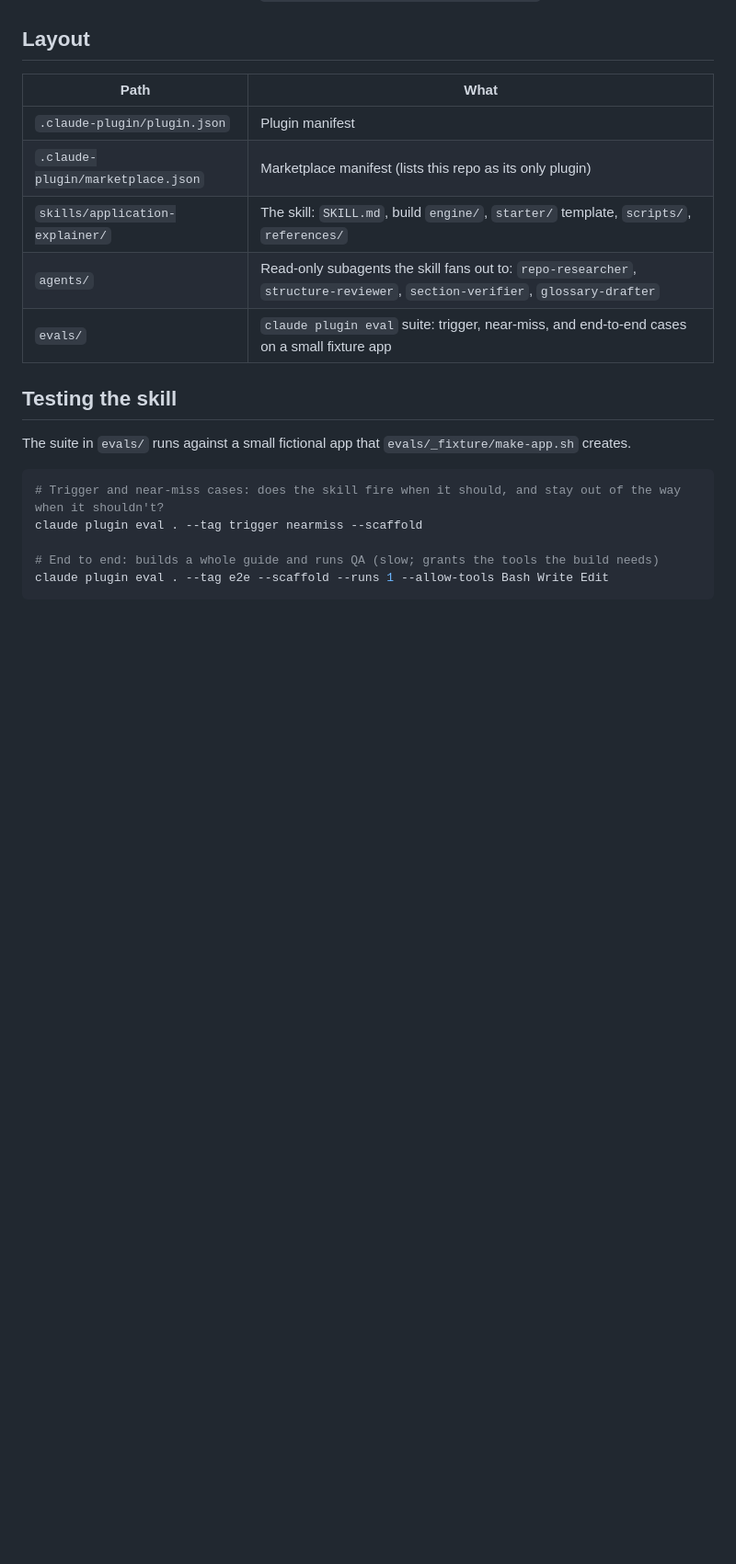
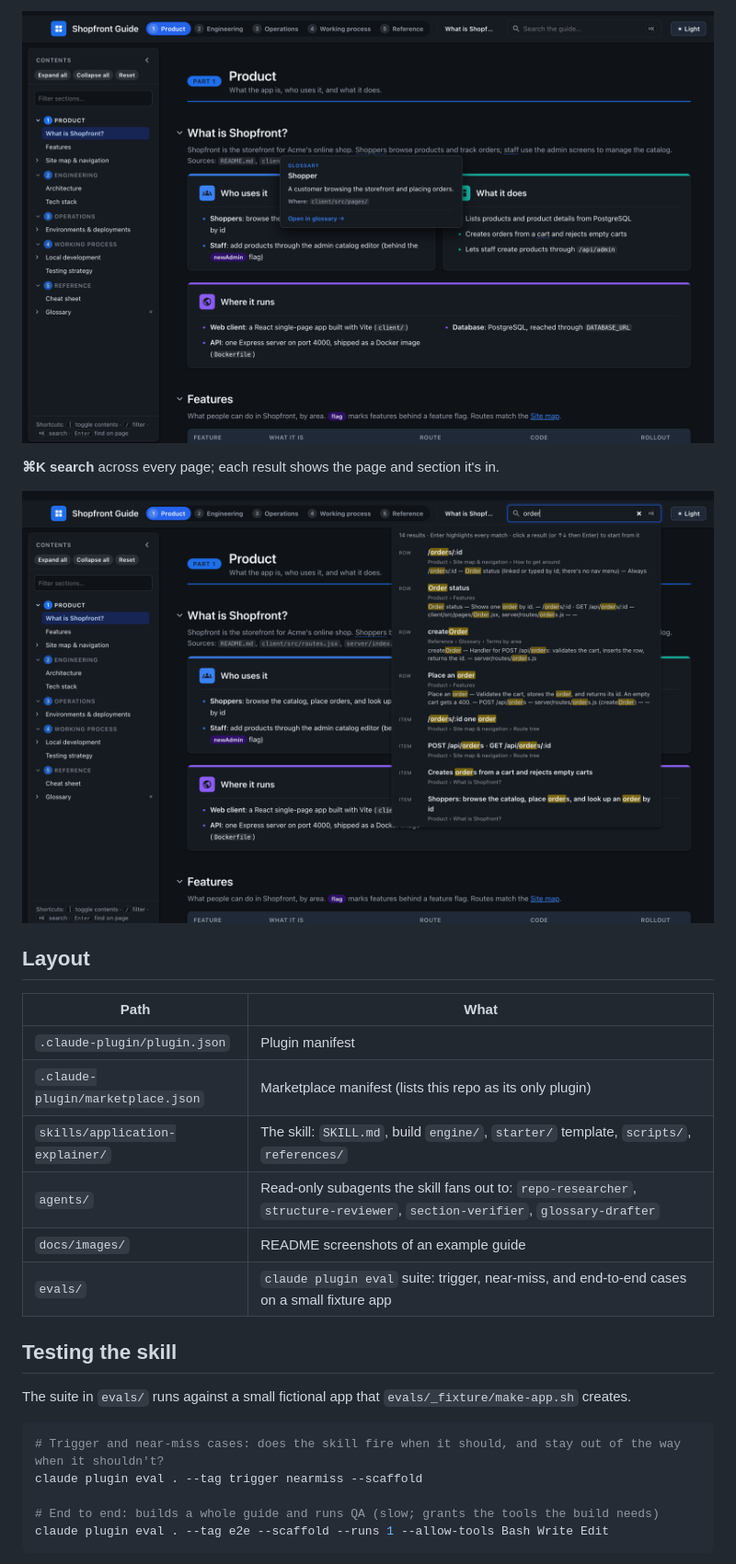
Before and after one commit to SimplySylvia/Claude-Application-Explainer, a Markdown page: README.md, the part around the change printed below. Shown: that part at 92% size. GitHub-like rendering; pictures changed too: docs/images/guide-glossary.png (added), docs/images/guide-search.png (added); blank space fills up the shorter version.

```diff
--- a/README.md
+++ b/README.md
@@ -36,3 +88,9 @@ For agents that don't load plugins, see [`skills/application-explainer/PROMPT.md
+![Product overview with a glossary hover card](docs/images/guide-glossary.png)
+
+**⌘K search** across every page; each result shows the page and section it's in.
+
+![Search results for "order"](docs/images/guide-search.png)
+
 ## Layout
 
 | Path | What |
@@ -41,6 +99,7 @@ For agents that don't load plugins, see [`skills/application-explainer/PROMPT.md
 | `.claude-plugin/marketplace.json` | Marketplace manifest (lists this repo as its only plugin) |
 | `skills/application-explainer/` | The skill: `SKILL.md`, build `engine/`, `starter/` template, `scripts/`, `references/` |
 | `agents/` | Read-only subagents the skill fans out to: `repo-researcher`, `structure-reviewer`, `section-verifier`, `glossary-drafter` |
+| `docs/images/` | README screenshots of an example guide |
 | `evals/` | `claude plugin eval` suite: trigger, near-miss, and end-to-end cases on a small fixture app |
 
 ## Testing the skill
```
Also changed, not shown: other parts of README.md (+52 -0 lines), docs/images/guide-engineering.png (added).
